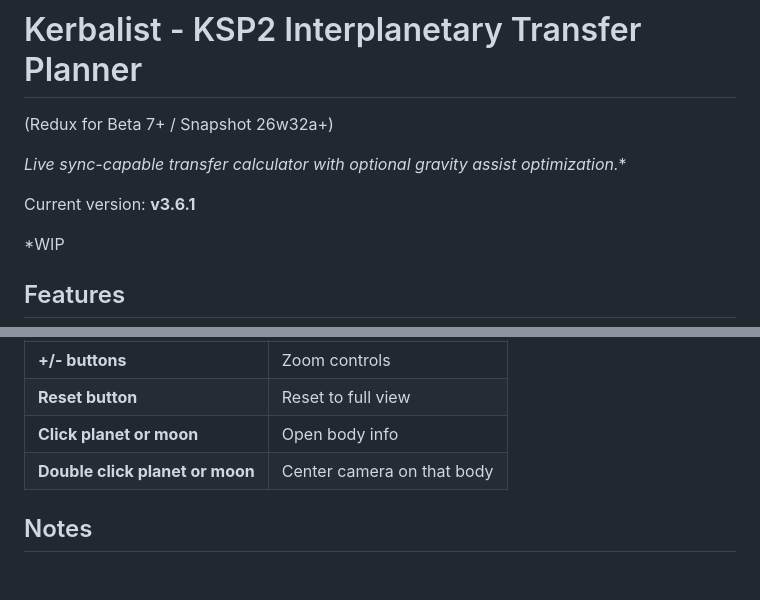
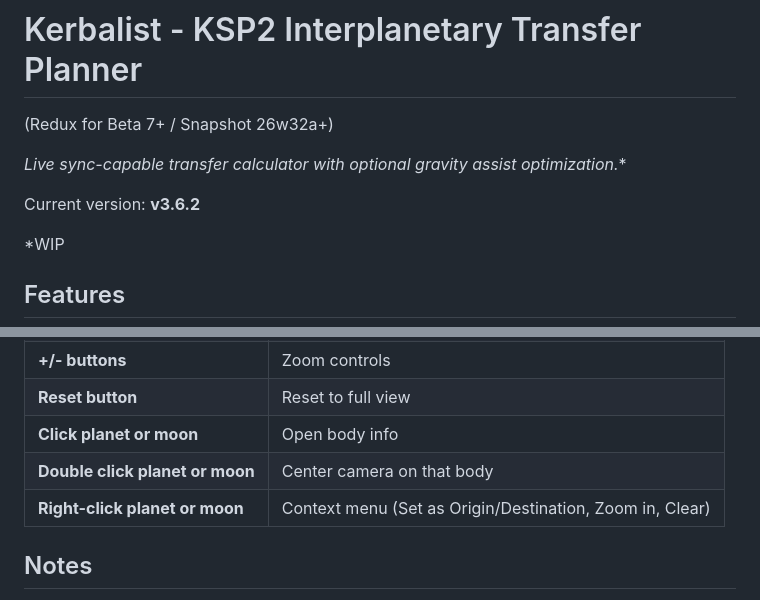
Before and after one commit to BlocDigital/Kerbalist, a Markdown page: README.md, 2 parts joined by grey strips. GitHub-like rendering; blank space fills up the shorter version.

```diff
--- a/README.md
+++ b/README.md
@@ -7,7 +7,7 @@
 
 **Live sync-capable* transfer calculator with optional gravity assist optimization.**
 
-Current version: **v3.6.1**
+Current version: **v3.6.2**
 
 *WIP
 
@@ -95,6 +95,7 @@ Type into the **Sync to save** boxes and hit **Set**.
 | **Reset button** | Reset to full view |
 | **Click planet or moon** | Open body info |
 | **Double click planet or moon** | Center camera on that body |
+| **Right-click planet or moon** | Context menu (Set as Origin/Destination, Zoom in, Clear) |
 
 ## Notes
 
```
